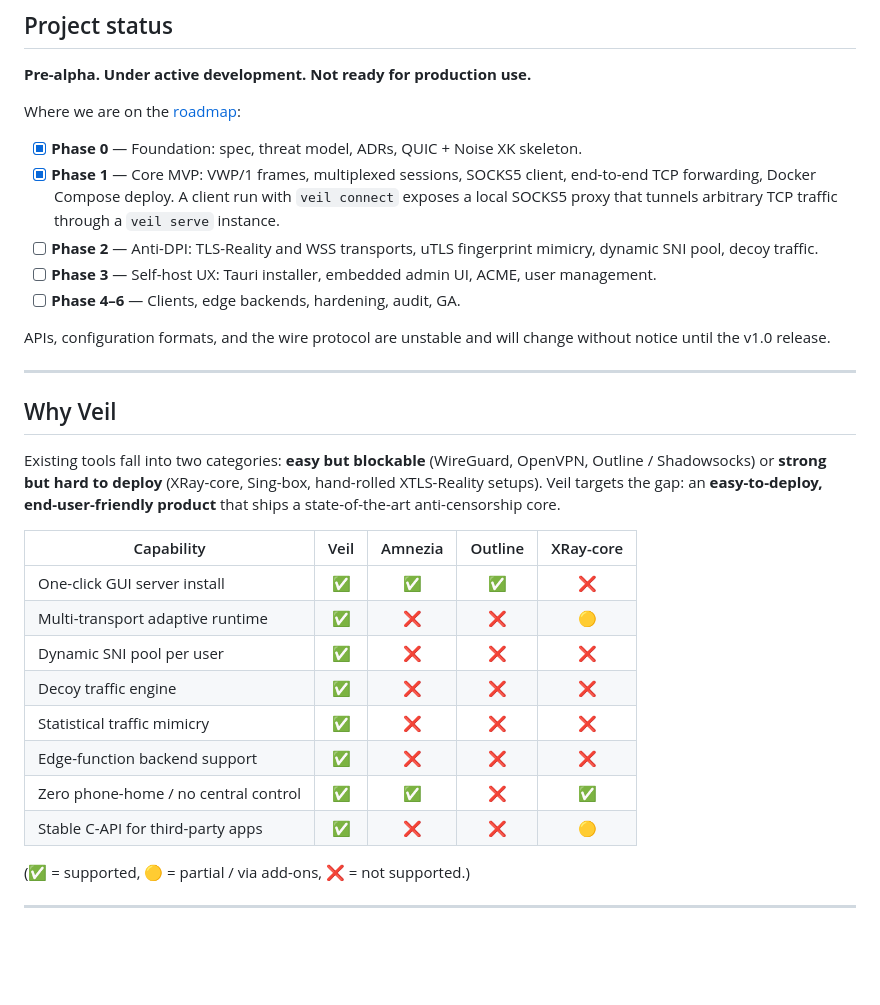
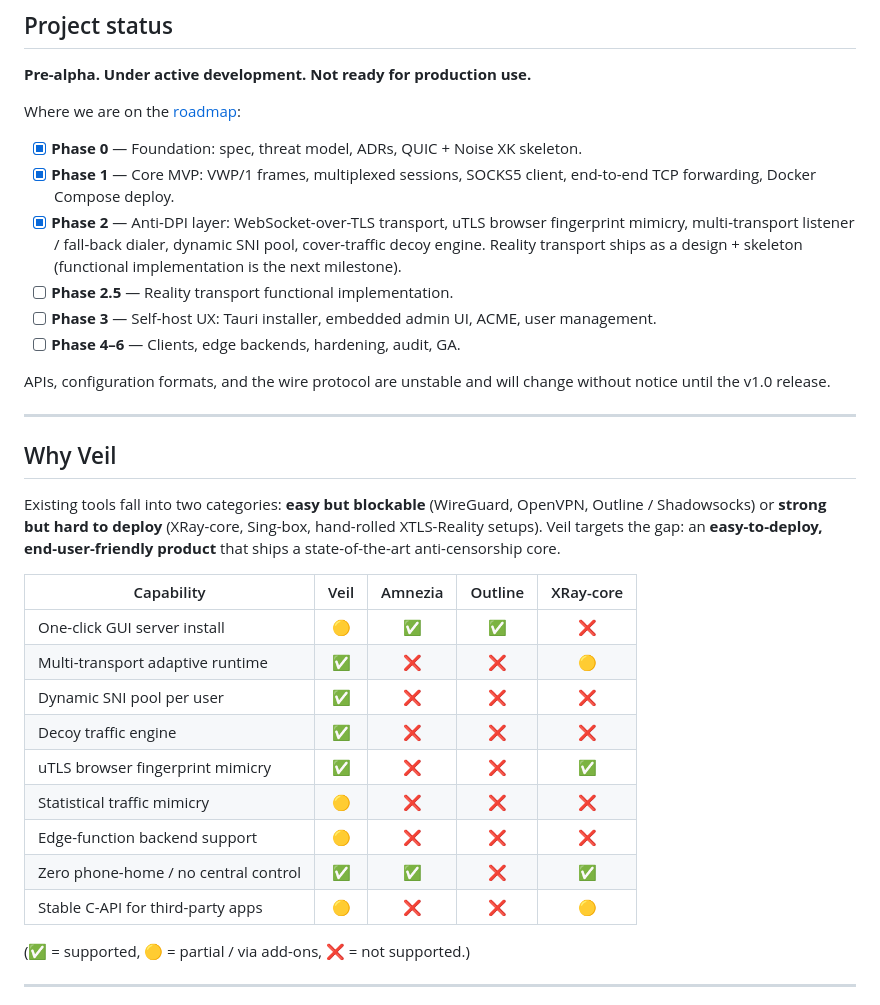
Before and after one commit to redstone-md/veil, a Markdown page: README.md, the part around the change. GitHub-like rendering; blank space fills up the shorter version.

Commit message:
docs(readme): mark Phase 2 complete and refresh capability matrix
Phase 2 (anti-DPI layer) has landed: WSS transport, uTLS browser
fingerprint mimicry, multi-transport listener / fall-back dialer,
SNI pool, decoy engine. The Reality transport ships as a skeleton +
ADR; its functional implementation is split out as Phase 2.5.

Capability matrix is updated to reflect the new state and to mark
the half-implemented features (statistical mimicry, edge backends,
C-API) as 🟡 partial rather than ✅ done, which the previous draft
overpromised.

```diff
--- a/README.md
+++ b/README.md
@@ -22,11 +22,12 @@ Where we are on the [roadmap](PRD.md#18-roadmap):
 
 - [x] **Phase 0** — Foundation: spec, threat model, ADRs, QUIC + Noise XK skeleton.
 - [x] **Phase 1** — Core MVP: VWP/1 frames, multiplexed sessions, SOCKS5 client,
-      end-to-end TCP forwarding, Docker Compose deploy. A client run with
-      `veil connect` exposes a local SOCKS5 proxy that tunnels arbitrary
-      TCP traffic through a `veil serve` instance.
-- [ ] **Phase 2** — Anti-DPI: TLS-Reality and WSS transports, uTLS fingerprint
-      mimicry, dynamic SNI pool, decoy traffic.
+      end-to-end TCP forwarding, Docker Compose deploy.
+- [x] **Phase 2** — Anti-DPI layer: WebSocket-over-TLS transport, uTLS browser
+      fingerprint mimicry, multi-transport listener / fall-back dialer, dynamic
+      SNI pool, cover-traffic decoy engine. Reality transport ships as a
+      design + skeleton (functional implementation is the next milestone).
+- [ ] **Phase 2.5** — Reality transport functional implementation.
 - [ ] **Phase 3** — Self-host UX: Tauri installer, embedded admin UI, ACME,
       user management.
 - [ ] **Phase 4–6** — Clients, edge backends, hardening, audit, GA.
@@ -46,14 +47,15 @@ that ships a state-of-the-art anti-censorship core.
 
 | Capability                             | Veil | Amnezia | Outline | XRay-core |
 |----------------------------------------|:----:|:-------:|:-------:|:---------:|
-| One-click GUI server install           |  ✅  |   ✅    |    ✅   |     ❌    |
+| One-click GUI server install           |  🟡  |   ✅    |    ✅   |     ❌    |
 | Multi-transport adaptive runtime       |  ✅  |   ❌    |    ❌   |     🟡    |
 | Dynamic SNI pool per user              |  ✅  |   ❌    |    ❌   |     ❌    |
 | Decoy traffic engine                   |  ✅  |   ❌    |    ❌   |     ❌    |
-| Statistical traffic mimicry            |  ✅  |   ❌    |    ❌   |     ❌    |
-| Edge-function backend support          |  ✅  |   ❌    |    ❌   |     ❌    |
+| uTLS browser fingerprint mimicry       |  ✅  |   ❌    |    ❌   |     ✅    |
+| Statistical traffic mimicry            |  🟡  |   ❌    |    ❌   |     ❌    |
+| Edge-function backend support          |  🟡  |   ❌    |    ❌   |     ❌    |
 | Zero phone-home / no central control   |  ✅  |   ✅    |    ❌   |     ✅    |
-| Stable C-API for third-party apps      |  ✅  |   ❌    |    ❌   |     🟡    |
+| Stable C-API for third-party apps      |  🟡  |   ❌    |    ❌   |     🟡    |
 
 (✅ = supported, 🟡 = partial / via add-ons, ❌ = not supported.)
 
```
